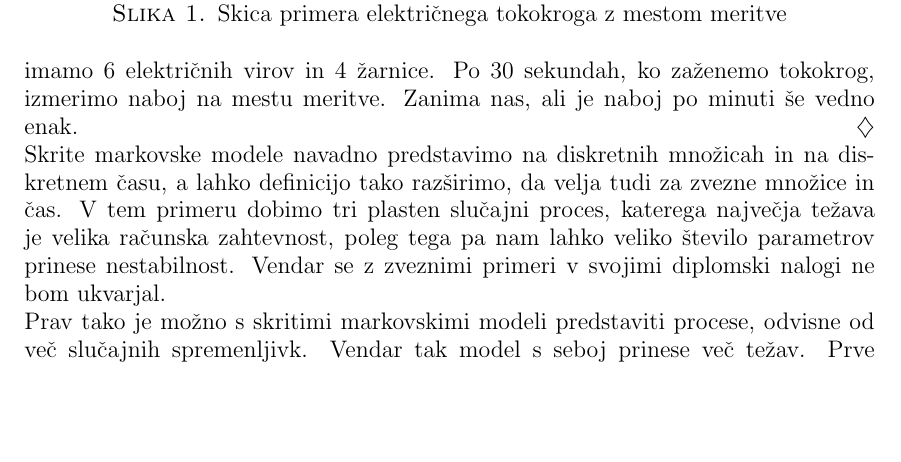
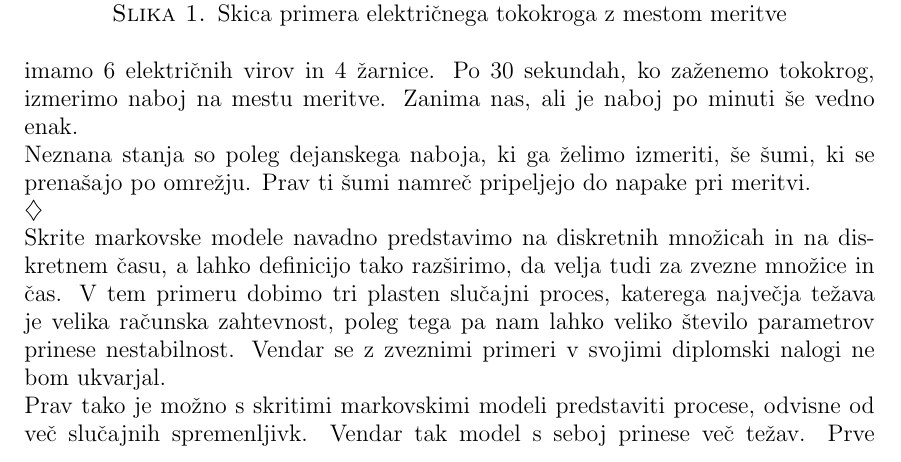
Before and after one commit to mpracek/Diploma, a LaTeX paper (dipl-sem-martin-pracek.tex): part of page 9 of 27 before the commit and part of page 9 of 28 after it, cut so that both start at the same text, the shorter picture padded with empty space. Compiled offline with pdfLaTeX; the source files are stored in an older character set and shown here as Unicode; a LaTeX package or settings file that is missing is left out.

Commit message:
txs auto checkin

```diff
--- a/dipl-sem-martin-pracek.tex
+++ b/dipl-sem-martin-pracek.tex
@@ -260,7 +260,8 @@
 	\caption{Skica primera električnega tokokroga z mestom meritve}
 \end{center}
 \end{figure}
-	 Želimo si torej način, ki bi čim bolj učinkovito izločil te napake. V načem primeru imamo $6$ električnih virov in 4 žarnice. Po $30$ sekundah, ko zaženemo tokokrog, izmerimo naboj na mestu meritve. Zanima nas, ali je naboj po minuti še vedno enak.
+	 Želimo si torej način, ki bi čim bolj učinkovito izločil te napake. V načem primeru imamo $6$ električnih virov in 4 žarnice. Po $30$ sekundah, ko zaženemo tokokrog, izmerimo naboj na mestu meritve. Zanima nas, ali je naboj po minuti še vedno enak.\\
+	 Neznana stanja so poleg dejanskega naboja, ki ga želimo izmeriti, še šumi, ki se prenašajo po omrežju. Prav ti šumi namreč pripeljejo do napake pri meritvi.\\
 \end{primer}\\
 Skrite markovske modele navadno predstavimo na diskretnih množicah in na diskretnem času, a lahko definicijo tako razširimo, da velja tudi za zvezne množice in čas. V tem primeru dobimo tri plasten slučajni proces, katerega največja težava je  velika računska zahtevnost, poleg tega pa nam lahko veliko število parametrov prinese nestabilnost. Vendar se z zveznimi primeri v svojimi diplomski nalogi ne bom ukvarjal.\\
 Prav tako je možno s skritimi markovskimi modeli predstaviti procese, odvisne od več slučajnih spremenljivk. Vendar tak model s seboj prinese več težav. Prve se pokaže v računski zahtevnosti, saj moramo v vsakem koraku določiti inverz in determinanto $N \cdot M$ matrik $\Sigma_{ij}$ velikosti $NA \times NA$, kjer je $NA$ število različnih spremenljivk, na primer število vrednostnih papirjev katerih proces aproksimiramo, $M$ pa število slučajnih spremenljivk. Če je ta $NA$ velik, je lahko izračun inverza in determinante računsko in časovno zahteven. Drugi problem se pokaže v samem računanju, ki je podrobneje razložen v \ref{trening}. To velja, ker so determinante $\Sigma_{ij}$ zelo majhne, kar posledično privede do velik verjetnosti $P(O|\lambda)$, kjer je $P(O|\lambda)$ funkcija verjetja. Ob vsakem novem koraku iteracije tako pridobimo nov $\lambda$ in posledično novo pogojno verjetnost. Ta verjetnost lahko v tem primeru zelo hitro naraste, in tako se iteracija prehitro konča. Če je $NA$ prevelik, pa se včasih ne da izvesti niti prvega koraka. Modeliranje skritih markovskih modelov z več spremenljivkami je tako v teoriji možno, a ni nujno dobro v praksi.
```
